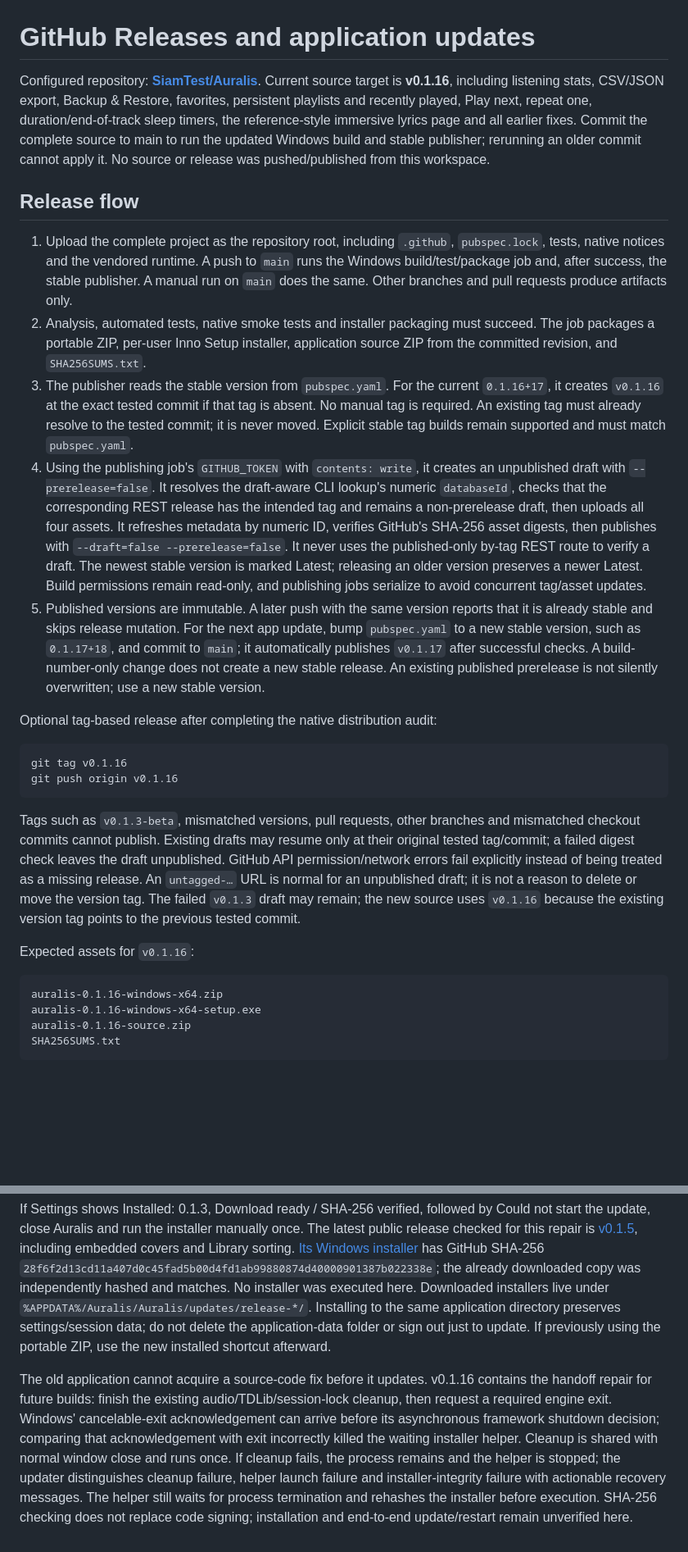
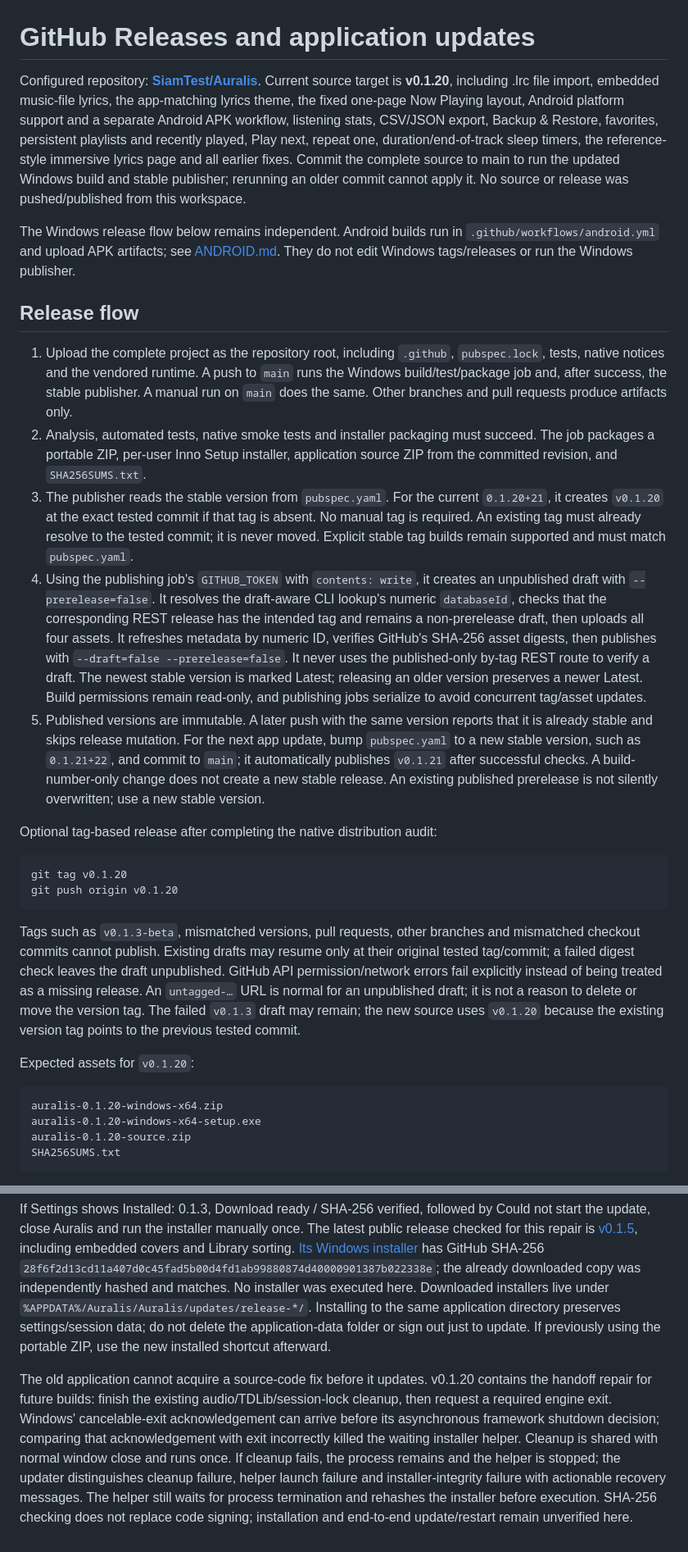
Before and after one commit to SiamTest/Auralis, a Markdown page: docs/UPDATES.md, 2 parts joined by grey strips. Shown at 82% size. Rendered like a GitHub page; blank space fills up the shorter version.

Commit message:
Small bug fixes: docs/UPDATES.md

````diff
--- a/docs/UPDATES.md
+++ b/docs/UPDATES.md
@@ -1,30 +1,32 @@
 # GitHub Releases and application updates
 
-Configured repository: **[SiamTest/Auralis](https://github.com/SiamTest/Auralis)**. Current source target is **v0.1.16**, including listening stats, CSV/JSON export, Backup & Restore, favorites, persistent playlists and recently played, Play next, repeat one, duration/end-of-track sleep timers, the reference-style immersive lyrics page and all earlier fixes. Commit the complete source to main to run the updated Windows build and stable publisher; rerunning an older commit cannot apply it. No source or release was pushed/published from this workspace.
+Configured repository: **[SiamTest/Auralis](https://github.com/SiamTest/Auralis)**. Current source target is **v0.1.20**, including .lrc file import, embedded music-file lyrics, the app-matching lyrics theme, the fixed one-page Now Playing layout, Android platform support and a separate Android APK workflow, listening stats, CSV/JSON export, Backup & Restore, favorites, persistent playlists and recently played, Play next, repeat one, duration/end-of-track sleep timers, the reference-style immersive lyrics page and all earlier fixes. Commit the complete source to main to run the updated Windows build and stable publisher; rerunning an older commit cannot apply it. No source or release was pushed/published from this workspace.
+
+The Windows release flow below remains independent. Android builds run in `.github/workflows/android.yml` and upload APK artifacts; see [ANDROID.md](ANDROID.md). They do not edit Windows tags/releases or run the Windows publisher.
 
 ## Release flow
 
 1. Upload the complete project as the repository root, including `.github`, `pubspec.lock`, tests, native notices and the vendored runtime. A push to `main` runs the Windows build/test/package job and, after success, the stable publisher. A manual run on `main` does the same. Other branches and pull requests produce artifacts only.
 2. Analysis, automated tests, native smoke tests and installer packaging must succeed. The job packages a portable ZIP, per-user Inno Setup installer, application source ZIP from the committed revision, and `SHA256SUMS.txt`.
-3. The publisher reads the stable version from `pubspec.yaml`. For the current `0.1.16+17`, it creates `v0.1.16` at the exact tested commit if that tag is absent. No manual tag is required. An existing tag must already resolve to the tested commit; it is never moved. Explicit stable tag builds remain supported and must match `pubspec.yaml`.
+3. The publisher reads the stable version from `pubspec.yaml`. For the current `0.1.20+21`, it creates `v0.1.20` at the exact tested commit if that tag is absent. No manual tag is required. An existing tag must already resolve to the tested commit; it is never moved. Explicit stable tag builds remain supported and must match `pubspec.yaml`.
 4. Using the publishing job's `GITHUB_TOKEN` with `contents: write`, it creates an unpublished draft with `--prerelease=false`. It resolves the draft-aware CLI lookup's numeric `databaseId`, checks that the corresponding REST release has the intended tag and remains a non-prerelease draft, then uploads all four assets. It refreshes metadata by numeric ID, verifies GitHub's SHA-256 asset digests, then publishes with `--draft=false --prerelease=false`. It never uses the published-only by-tag REST route to verify a draft. The newest stable version is marked Latest; releasing an older version preserves a newer Latest. Build permissions remain read-only, and publishing jobs serialize to avoid concurrent tag/asset updates.
-5. Published versions are immutable. A later push with the same version reports that it is already stable and skips release mutation. For the next app update, bump `pubspec.yaml` to a new stable version, such as `0.1.17+18`, and commit to `main`; it automatically publishes `v0.1.17` after successful checks. A build-number-only change does not create a new stable release. An existing published prerelease is not silently overwritten; use a new stable version.
+5. Published versions are immutable. A later push with the same version reports that it is already stable and skips release mutation. For the next app update, bump `pubspec.yaml` to a new stable version, such as `0.1.21+22`, and commit to `main`; it automatically publishes `v0.1.21` after successful checks. A build-number-only change does not create a new stable release. An existing published prerelease is not silently overwritten; use a new stable version.
 
 Optional tag-based release after completing the native distribution audit:
 
 ```powershell
-git tag v0.1.16
-git push origin v0.1.16
+git tag v0.1.20
+git push origin v0.1.20
 ```
 
-Tags such as `v0.1.3-beta`, mismatched versions, pull requests, other branches and mismatched checkout commits cannot publish. Existing drafts may resume only at their original tested tag/commit; a failed digest check leaves the draft unpublished. GitHub API permission/network errors fail explicitly instead of being treated as a missing release. An `untagged-…` URL is normal for an unpublished draft; it is not a reason to delete or move the version tag. The failed `v0.1.3` draft may remain; the new source uses `v0.1.16` because the existing version tag points to the previous tested commit.
+Tags such as `v0.1.3-beta`, mismatched versions, pull requests, other branches and mismatched checkout commits cannot publish. Existing drafts may resume only at their original tested tag/commit; a failed digest check leaves the draft unpublished. GitHub API permission/network errors fail explicitly instead of being treated as a missing release. An `untagged-…` URL is normal for an unpublished draft; it is not a reason to delete or move the version tag. The failed `v0.1.3` draft may remain; the new source uses `v0.1.20` because the existing version tag points to the previous tested commit.
 
-Expected assets for `v0.1.16`:
+Expected assets for `v0.1.20`:
 
 ```text
-auralis-0.1.16-windows-x64.zip
-auralis-0.1.16-windows-x64-setup.exe
-auralis-0.1.16-source.zip
+auralis-0.1.20-windows-x64.zip
+auralis-0.1.20-windows-x64-setup.exe
+auralis-0.1.20-source.zip
 SHA256SUMS.txt
 ```
 
@@ -96,4 +98,4 @@ These new entries first fill on a run using the updated workflow. Cache transfer
 
 If Settings shows Installed: 0.1.3, Download ready / SHA-256 verified, followed by Could not start the update, close Auralis and run the installer manually once. The latest public release checked for this repair is [v0.1.5](https://github.com/SiamTest/Auralis/releases/tag/v0.1.5), including embedded covers and Library sorting. [Its Windows installer](https://github.com/SiamTest/Auralis/releases/download/v0.1.5/auralis-0.1.5-windows-x64-setup.exe) has GitHub SHA-256 `28f6f2d13cd11a407d0c45fad5b00d4fd1ab99880874d40000901387b022338e`; the already downloaded copy was independently hashed and matches. No installer was executed here. Downloaded installers live under `%APPDATA%/Auralis/Auralis/updates/release-*/`. Installing to the same application directory preserves settings/session data; do not delete the application-data folder or sign out just to update. If previously using the portable ZIP, use the new installed shortcut afterward.
 
-The old application cannot acquire a source-code fix before it updates. v0.1.16 contains the handoff repair for future builds: finish the existing audio/TDLib/session-lock cleanup, then request a required engine exit. Windows' cancelable-exit acknowledgement can arrive before its asynchronous framework shutdown decision; comparing that acknowledgement with exit incorrectly killed the waiting installer helper. Cleanup is shared with normal window close and runs once. If cleanup fails, the process remains and the helper is stopped; the updater distinguishes cleanup failure, helper launch failure and installer-integrity failure with actionable recovery messages. The helper still waits for process termination and rehashes the installer before execution. SHA-256 checking does not replace code signing; installation and end-to-end update/restart remain unverified here.
+The old application cannot acquire a source-code fix before it updates. v0.1.20 contains the handoff repair for future builds: finish the existing audio/TDLib/session-lock cleanup, then request a required engine exit. Windows' cancelable-exit acknowledgement can arrive before its asynchronous framework shutdown decision; comparing that acknowledgement with exit incorrectly killed the waiting installer helper. Cleanup is shared with normal window close and runs once. If cleanup fails, the process remains and the helper is stopped; the updater distinguishes cleanup failure, helper launch failure and installer-integrity failure with actionable recovery messages. The helper still waits for process termination and rehashes the installer before execution. SHA-256 checking does not replace code signing; installation and end-to-end update/restart remain unverified here.
````
